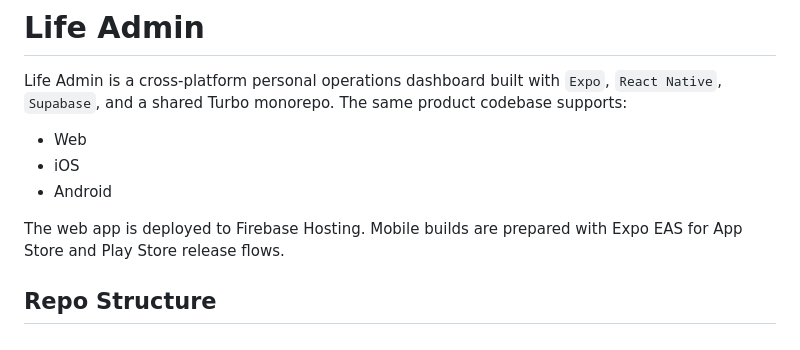
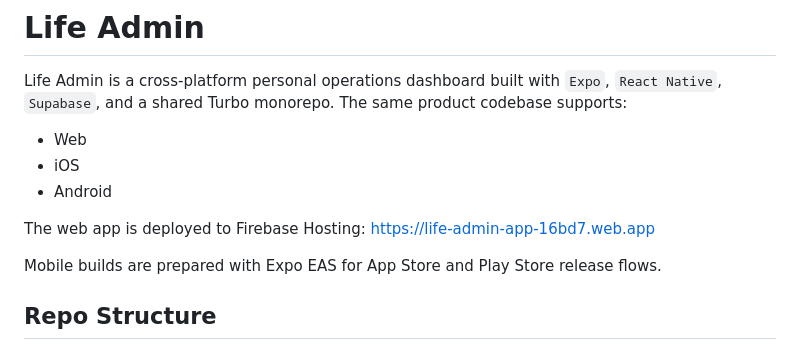
Before and after one commit to eeturiakhilkumar/life-admin-app, a Markdown page: README.md, the part around the change. Rendered like a GitHub page.

Commit message:
fix: icon visibility and premature profile prompt
- Implement proper font loading using useFonts and expo-splash-screen to fix missing icons on web.
- Add icons to authentication tabs in sign-in screen.
- Fix race condition in AuthProvider that triggered profile completion modal before the user profile was loaded.
- Add web deployment URL to README.md.

Co-authored-by: eeturiakhilkumar <198580757+eeturiakhilkumar@users.noreply.github.com>

```diff
--- a/README.md
+++ b/README.md
@@ -6,7 +6,9 @@ Life Admin is a cross-platform personal operations dashboard built with `Expo`,
 - iOS
 - Android
 
-The web app is deployed to Firebase Hosting. Mobile builds are prepared with Expo EAS for App Store and Play Store release flows.
+The web app is deployed to Firebase Hosting: [https://life-admin-app-16bd7.web.app](https://life-admin-app-16bd7.web.app)
+
+Mobile builds are prepared with Expo EAS for App Store and Play Store release flows.
 
 ## Repo Structure
 
```
